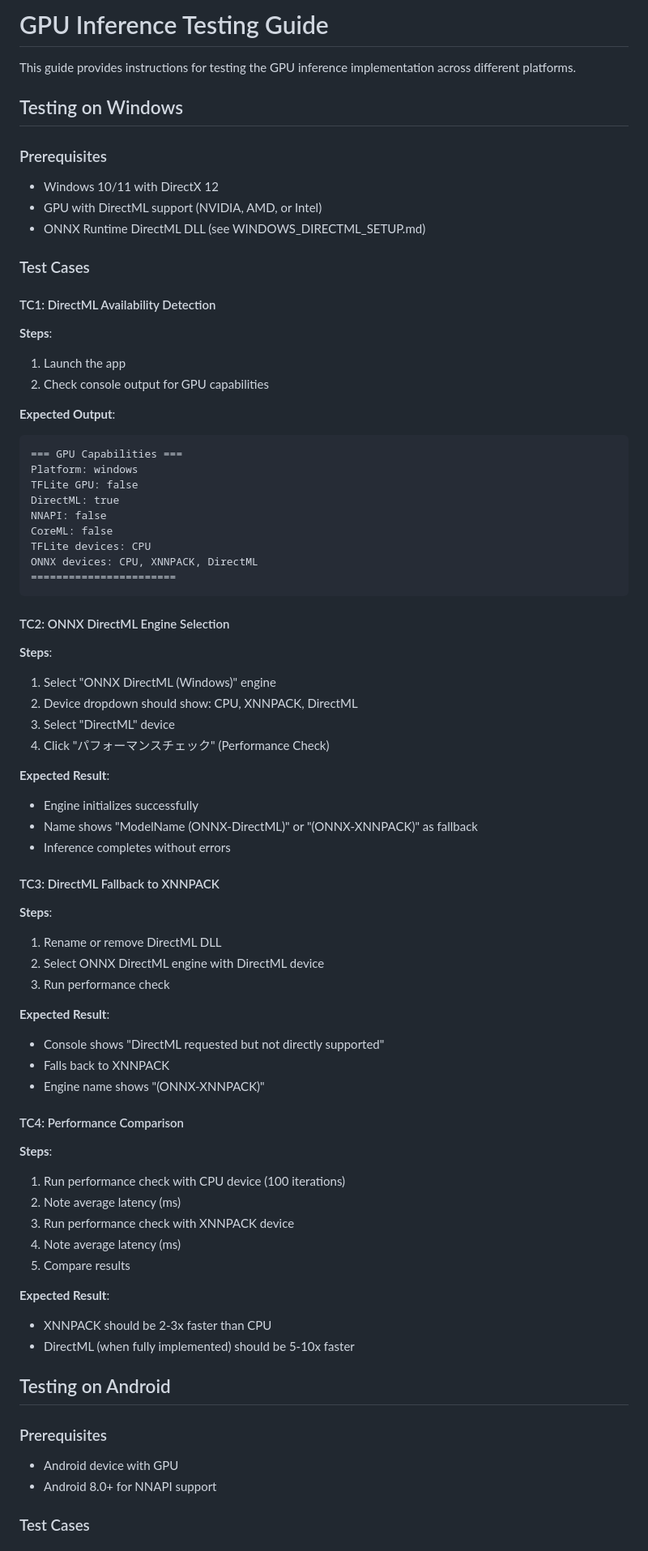
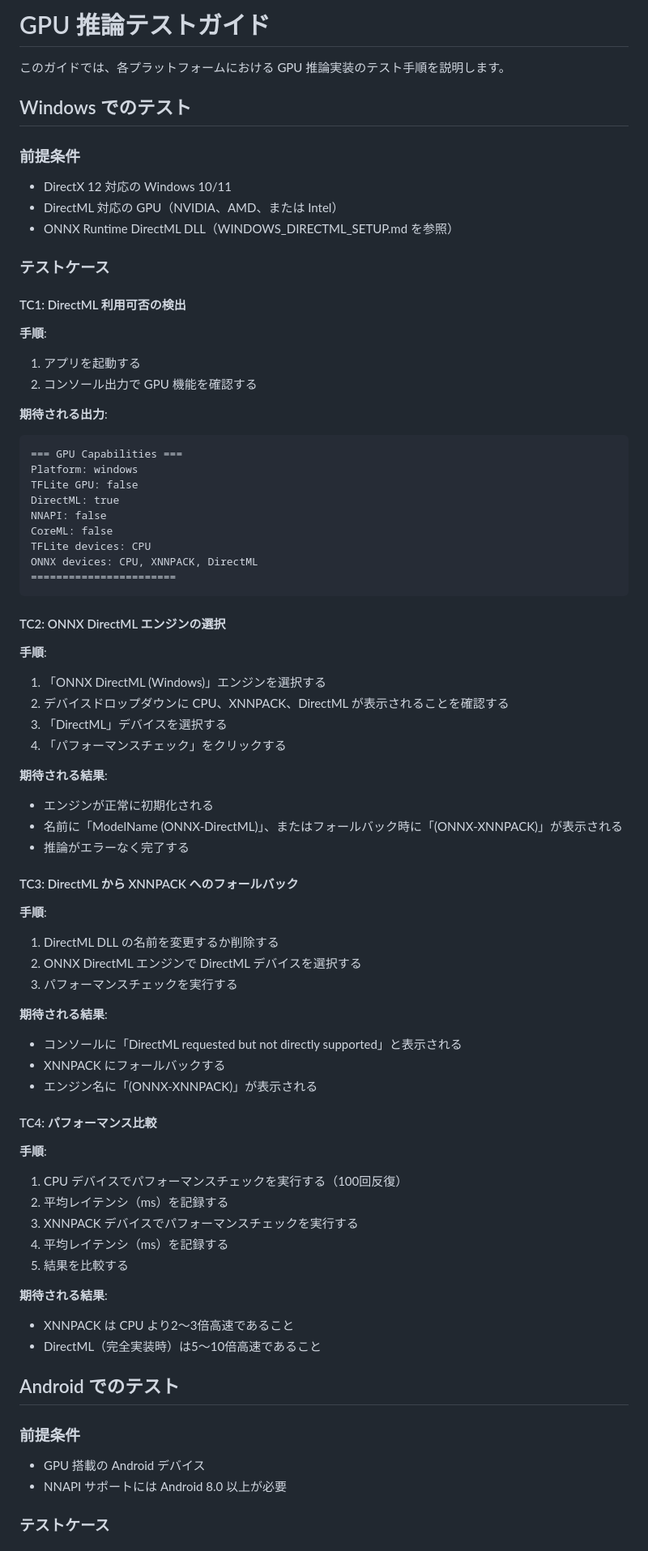
Before and after one commit to tqmane/face-recognization, a Markdown page: ai_image_test/TESTING_GUIDE.md, the part around one of its changes. Shown at 81% size. Rendered like a GitHub page.

````diff
--- a/ai_image_test/TESTING_GUIDE.md
+++ b/ai_image_test/TESTING_GUIDE.md
@@ -1,22 +1,22 @@
-# GPU Inference Testing Guide
+# GPU 推論テストガイド
 
-This guide provides instructions for testing the GPU inference implementation across different platforms.
+このガイドでは、各プラットフォームにおける GPU 推論実装のテスト手順を説明します。
 
-## Testing on Windows
+## Windows でのテスト
 
-### Prerequisites
-- Windows 10/11 with DirectX 12
-- GPU with DirectML support (NVIDIA, AMD, or Intel)
-- ONNX Runtime DirectML DLL (see WINDOWS_DIRECTML_SETUP.md)
+### 前提条件
+- DirectX 12 対応の Windows 10/11
+- DirectML 対応の GPU（NVIDIA、AMD、または Intel）
+- ONNX Runtime DirectML DLL（WINDOWS_DIRECTML_SETUP.md を参照）
 
-### Test Cases
+### テストケース
 
-#### TC1: DirectML Availability Detection
-**Steps**:
-1. Launch the app
-2. Check console output for GPU capabilities
+#### TC1: DirectML 利用可否の検出
+**手順**:
+1. アプリを起動する
+2. コンソール出力で GPU 機能を確認する
 
-**Expected Output**:
+**期待される出力**:
 ```
 === GPU Capabilities ===
 Platform: windows
@@ -29,46 +29,46 @@ ONNX devices: CPU, XNNPACK, DirectML
 =======================
 ```
 
-#### TC2: ONNX DirectML Engine Selection
-**Steps**:
-1. Select "ONNX DirectML (Windows)" engine
-2. Device dropdown should show: CPU, XNNPACK, DirectML
-3. Select "DirectML" device
-4. Click "パフォーマンスチェック" (Performance Check)
+#### TC2: ONNX DirectML エンジンの選択
+**手順**:
+1. 「ONNX DirectML (Windows)」エンジンを選択する
+2. デバイスドロップダウンに CPU、XNNPACK、DirectML が表示されることを確認する
+3. 「DirectML」デバイスを選択する
+4. 「パフォーマンスチェック」をクリックする
 
-**Expected Result**:
-- Engine initializes successfully
-- Name shows "ModelName (ONNX-DirectML)" or "(ONNX-XNNPACK)" as fallback
-- Inference completes without errors
+**期待される結果**:
+- エンジンが正常に初期化される
+- 名前に「ModelName (ONNX-DirectML)」、またはフォールバック時に「(ONNX-XNNPACK)」が表示される
+- 推論がエラーなく完了する
 
-#### TC3: DirectML Fallback to XNNPACK
-**Steps**:
-1. Rename or remove DirectML DLL
-2. Select ONNX DirectML engine with DirectML device
-3. Run performance check
+#### TC3: DirectML から XNNPACK へのフォールバック
+**手順**:
+1. DirectML DLL の名前を変更するか削除する
+2. ONNX DirectML エンジンで DirectML デバイスを選択する
+3. パフォーマンスチェックを実行する
 
-**Expected Result**:
-- Console shows "DirectML requested but not directly supported"
-- Falls back to XNNPACK
-- Engine name shows "(ONNX-XNNPACK)"
+**期待される結果**:
+- コンソールに「DirectML requested but not directly supported」と表示される
+- XNNPACK にフォールバックする
+- エンジン名に「(ONNX-XNNPACK)」が表示される
 
-#### TC4: Performance Comparison
-**Steps**:
-1. Run performance check with CPU device (100 iterations)
-2. Note average latency (ms)
-3. Run performance check with XNNPACK device
-4. Note average latency (ms)
-5. Compare results
+#### TC4: パフォーマンス比較
+**手順**:
+1. CPU デバイスでパフォーマンスチェックを実行する（100回反復）
+2. 平均レイテンシ（ms）を記録する
+3. XNNPACK デバイスでパフォーマンスチェックを実行する
+4. 平均レイテンシ（ms）を記録する
+5. 結果を比較する
 
-**Expected Result**:
-- XNNPACK should be 2-3x faster than CPU
-- DirectML (when fully implemented) should be 5-10x faster
+**期待される結果**:
+- XNNPACK は CPU より2〜3倍高速であること
+- DirectML（完全実装時）は5〜10倍高速であること
 
-## Testing on Android
+## Android でのテスト
 
-### Prerequisites
-- Android device with GPU
-- Android 8.0+ for NNAPI support
+### 前提条件
+- GPU 搭載の Android デバイス
+- NNAPI サポートには Android 8.0 以上が必要
 
-### Test Cases
+### テストケース
 
````
Also changed, not shown: other parts of ai_image_test/TESTING_GUIDE.md (+140 -140 lines).
